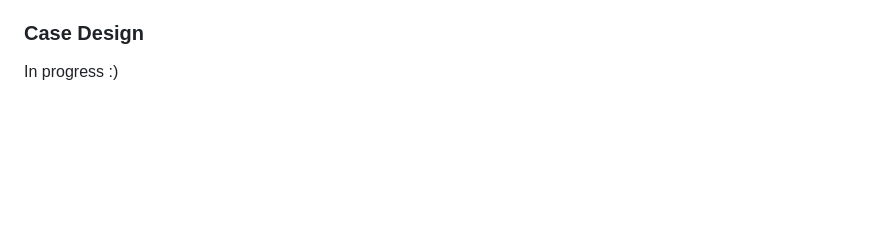
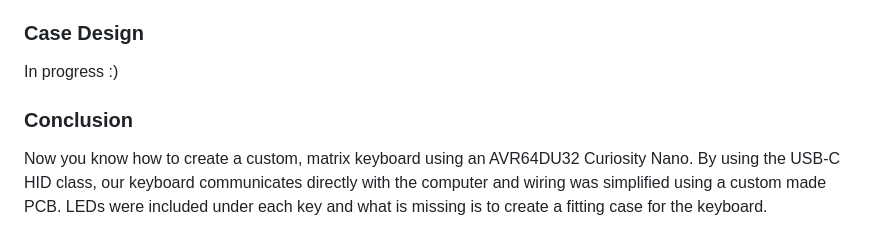
Before and after one commit to rebekalv/keyboard, a Markdown page: README.md, the part around the change. Rendered like a GitHub page; blank space fills up the shorter version.

```diff
--- a/README.md
+++ b/README.md
@@ -174,3 +174,6 @@ For special characters, modifiers can be used (shift and ctrl). In my code I che
 
 ### Case Design
 In progress :)
+
+### Conclusion
+Now you know how to create a custom, matrix keyboard using an AVR64DU32 Curiosity Nano. By using the USB-C HID class, our keyboard communicates directly with the computer and wiring was simplified using a custom made PCB. LEDs were included under each key and what is missing is to create a fitting case for the keyboard.
```
Also changed, not shown: progress-plan.md (+2 -2 lines).
